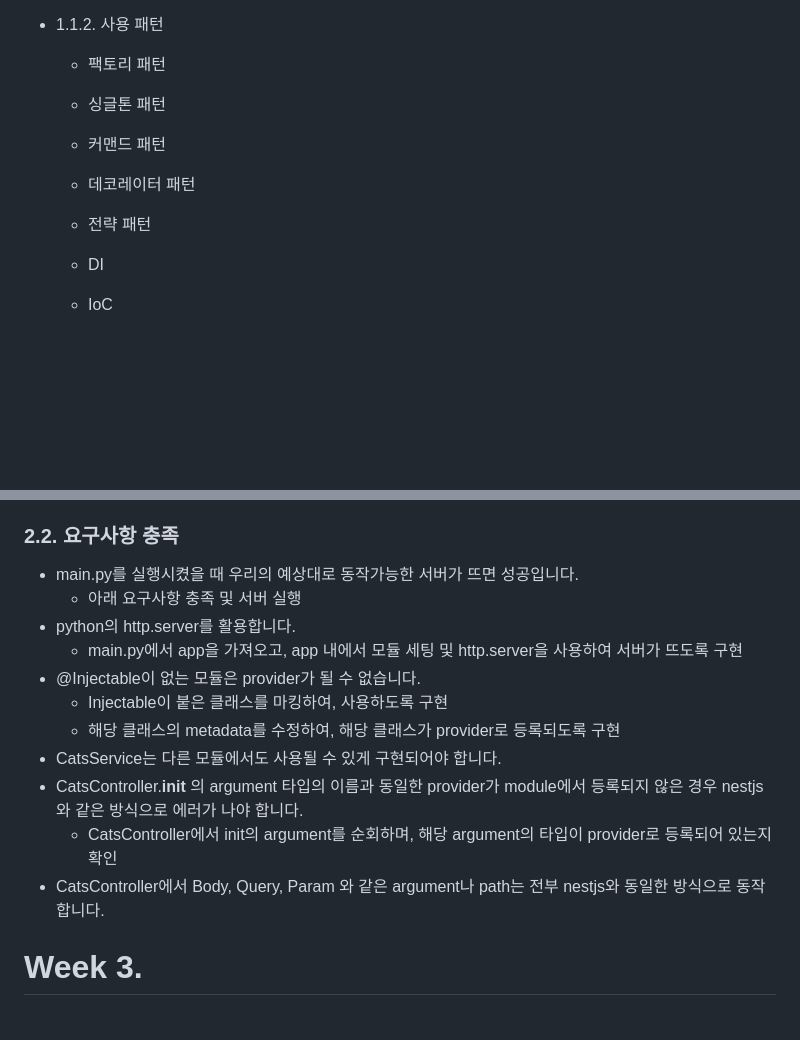
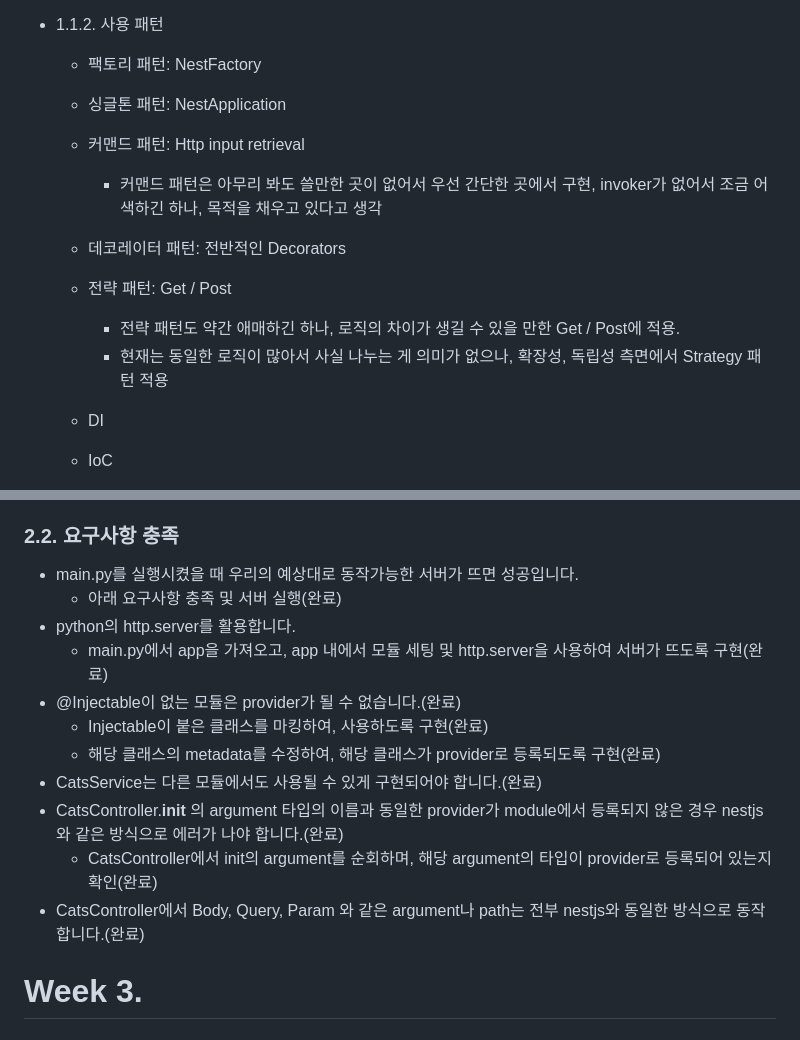
Before and after one commit to Devdha/DESIGN-study, a Markdown page: README.md, 2 parts joined by grey strips. Rendered like a GitHub page; blank space fills up the shorter version.

Commit message:
docs: update readme

```diff
--- a/README.md
+++ b/README.md
@@ -83,11 +83,15 @@ Title Format: "# Week {i}. {name}"
 
 - 1.1.2. 사용 패턴
 
-  - 팩토리 패턴
-  - 싱글톤 패턴
-  - 커맨드 패턴
-  - 데코레이터 패턴
-  - 전략 패턴
+  - 팩토리 패턴: NestFactory
+  - 싱글톤 패턴: NestApplication
+  - 커맨드 패턴: Http input retrieval
+    - 커맨드 패턴은 아무리 봐도 쓸만한 곳이 없어서 우선 간단한 곳에서 구현, invoker가 없어서 조금 어색하긴 하나, 목적을 채우고 있다고 생각
+  - 데코레이터 패턴: 전반적인 Decorators
+  - 전략 패턴: Get / Post
+
+    - 전략 패턴도 약간 애매하긴 하나, 로직의 차이가 생길 수 있을 만한 Get / Post에 적용.
+    - 현재는 동일한 로직이 많아서 사실 나누는 게 의미가 없으나, 확장성, 독립성 측면에서 Strategy 패턴 적용
 
   - DI
   - IoC
@@ -112,16 +116,16 @@ Title Format: "# Week {i}. {name}"
 ### 2.2. 요구사항 충족
 
 - main.py를 실행시켰을 때 우리의 예상대로 동작가능한 서버가 뜨면 성공입니다.
-  - 아래 요구사항 충족 및 서버 실행
+  - 아래 요구사항 충족 및 서버 실행(완료)
 - python의 http.server를 활용합니다.
-  - main.py에서 app을 가져오고, app 내에서 모듈 세팅 및 http.server을 사용하여 서버가 뜨도록 구현
-- @Injectable이 없는 모듈은 provider가 될 수 없습니다.
-  - Injectable이 붙은 클래스를 마킹하여, 사용하도록 구현
-  - 해당 클래스의 metadata를 수정하여, 해당 클래스가 provider로 등록되도록 구현
-- CatsService는 다른 모듈에서도 사용될 수 있게 구현되어야 합니다.
-- CatsController.**init** 의 argument 타입의 이름과 동일한 provider가 module에서 등록되지 않은 경우 nestjs와 같은 방식으로 에러가 나야 합니다.
-  - CatsController에서 init의 argument를 순회하며, 해당 argument의 타입이 provider로 등록되어 있는지 확인
-- CatsController에서 Body, Query, Param 와 같은 argument나 path는 전부 nestjs와 동일한 방식으로 동작합니다.
+  - main.py에서 app을 가져오고, app 내에서 모듈 세팅 및 http.server을 사용하여 서버가 뜨도록 구현(완료)
+- @Injectable이 없는 모듈은 provider가 될 수 없습니다.(완료)
+  - Injectable이 붙은 클래스를 마킹하여, 사용하도록 구현(완료)
+  - 해당 클래스의 metadata를 수정하여, 해당 클래스가 provider로 등록되도록 구현(완료)
+- CatsService는 다른 모듈에서도 사용될 수 있게 구현되어야 합니다.(완료)
+- CatsController.**init** 의 argument 타입의 이름과 동일한 provider가 module에서 등록되지 않은 경우 nestjs와 같은 방식으로 에러가 나야 합니다.(완료)
+  - CatsController에서 init의 argument를 순회하며, 해당 argument의 타입이 provider로 등록되어 있는지 확인(완료)
+- CatsController에서 Body, Query, Param 와 같은 argument나 path는 전부 nestjs와 동일한 방식으로 동작합니다.(완료)
 
 # Week 3.
 
```
